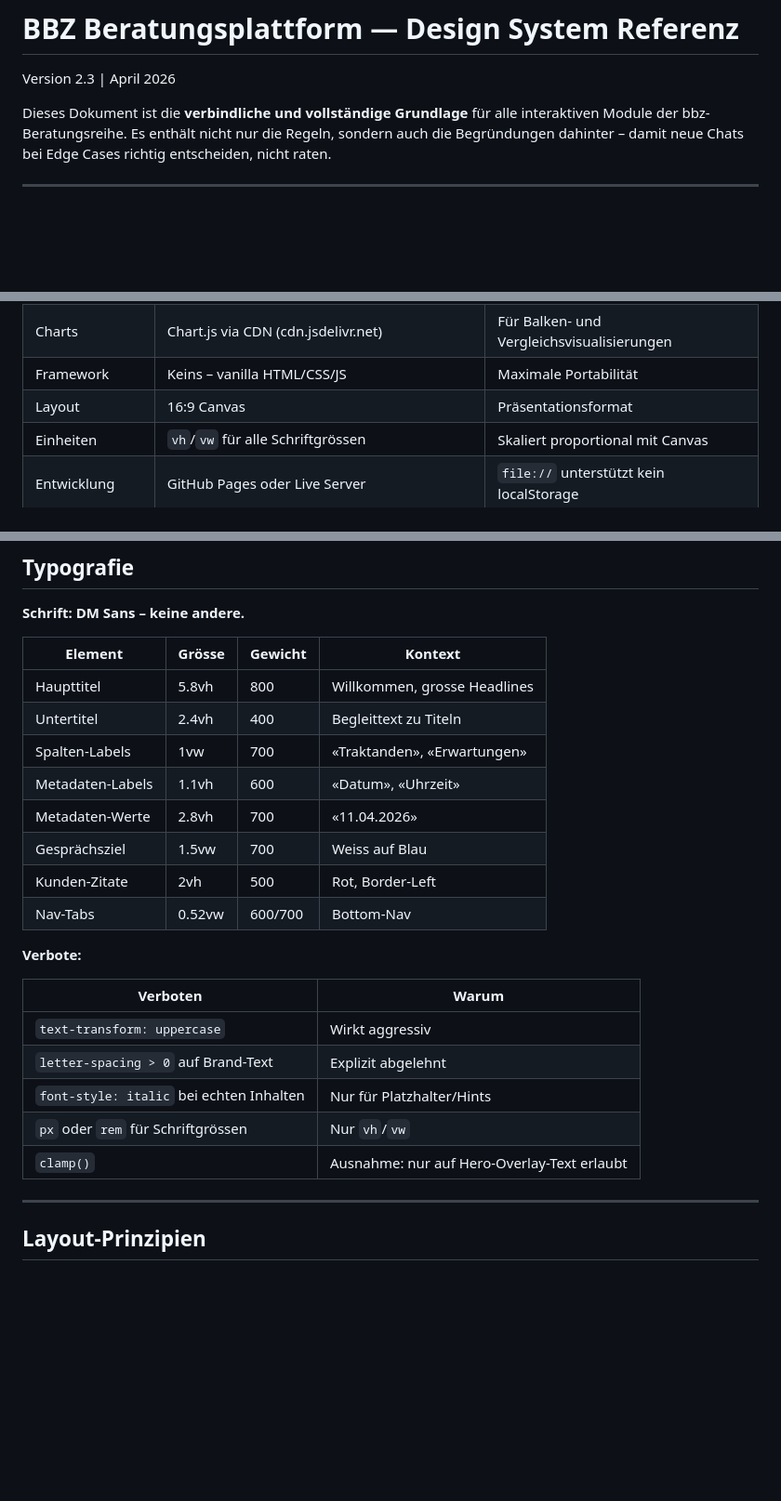
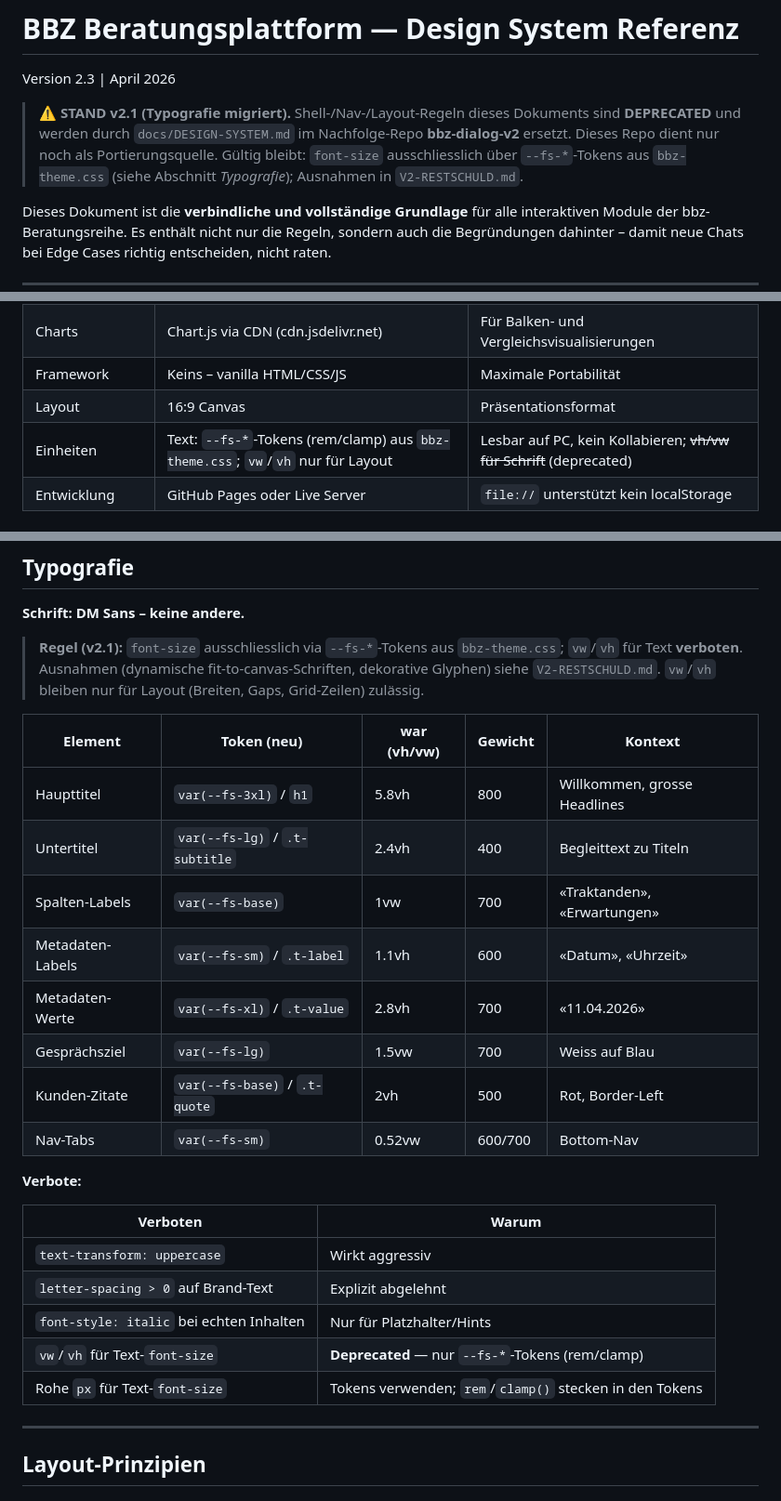
Before and after one commit to markusbaechler/bbz-Dialog, a Markdown page: releasenotes/BBZ-DESIGN-SYSTEM (5).md, 3 parts joined by grey strips. Shown at 93% size. Drawn GitHub-style; blank space fills up the shorter version.

Commit message:
docs(design-system): v2.1 Banner + Typografie auf --fs-*-Tokens (vh/vw fuer Text deprecated)
- Deprecated-Banner: Shell/Nav/Layout -> bbz-dialog-v2
- Einheiten- + Typografie-Tabelle auf --fs-* Tokens umgestellt
- Verbote + Vor-Live-Checkliste angepasst; Ausnahmen -> V2-RESTSCHULD.md

Co-Authored-By: Claude Opus 4.8 (1M context) <noreply@anthropic.com>

```diff
--- a/releasenotes/BBZ-DESIGN-SYSTEM (5).md
+++ b/releasenotes/BBZ-DESIGN-SYSTEM (5).md
@@ -1,5 +1,11 @@
 # BBZ Beratungsplattform — Design System Referenz
 Version 2.3 | April 2026
+
+> ⚠️ **STAND v2.1 (Typografie migriert).** Shell-/Nav-/Layout-Regeln dieses Dokuments
+> sind **DEPRECATED** und werden durch `docs/DESIGN-SYSTEM.md` im Nachfolge-Repo
+> **bbz-dialog-v2** ersetzt. Dieses Repo dient nur noch als Portierungsquelle.
+> Gültig bleibt: `font-size` ausschliesslich über `--fs-*`-Tokens aus `bbz-theme.css`
+> (siehe Abschnitt *Typografie*); Ausnahmen in `V2-RESTSCHULD.md`.
 
 Dieses Dokument ist die **verbindliche und vollständige Grundlage** für alle interaktiven Module der bbz-Beratungsreihe. Es enthält nicht nur die Regeln, sondern auch die Begründungen dahinter – damit neue Chats bei Edge Cases richtig entscheiden, nicht raten.
 
@@ -45,7 +51,7 @@ Modulare Web-App für Beratungsgespräche der bbz bank st.gallen. Jedes Modul is
 | Charts | Chart.js via CDN (cdn.jsdelivr.net) | Für Balken- und Vergleichsvisualisierungen |
 | Framework | Keins – vanilla HTML/CSS/JS | Maximale Portabilität |
 | Layout | 16:9 Canvas | Präsentationsformat |
-| Einheiten | `vh`/`vw` für alle Schriftgrössen | Skaliert proportional mit Canvas |
+| Einheiten | Text: `--fs-*`-Tokens (rem/clamp) aus `bbz-theme.css`; `vw`/`vh` nur für Layout | Lesbar auf PC, kein Kollabieren; ~~vh/vw für Schrift~~ (deprecated) |
 | Entwicklung | GitHub Pages oder Live Server | `file://` unterstützt kein localStorage |
 
 ### Pflicht-Einbindungen im `<head>` (Reihenfolge einhalten)
@@ -424,16 +430,21 @@ index.html  →  p1geb                        →  07a_finanzieren (Alter)
 
 **Schrift: DM Sans – keine andere.**
 
-| Element | Grösse | Gewicht | Kontext |
-|---|---|---|---|
-| Haupttitel | 5.8vh | 800 | Willkommen, grosse Headlines |
-| Untertitel | 2.4vh | 400 | Begleittext zu Titeln |
-| Spalten-Labels | 1vw | 700 | «Traktanden», «Erwartungen» |
-| Metadaten-Labels | 1.1vh | 600 | «Datum», «Uhrzeit» |
-| Metadaten-Werte | 2.8vh | 700 | «11.04.2026» |
-| Gesprächsziel | 1.5vw | 700 | Weiss auf Blau |
-| Kunden-Zitate | 2vh | 500 | Rot, Border-Left |
-| Nav-Tabs | 0.52vw | 600/700 | Bottom-Nav |
+> **Regel (v2.1):** `font-size` ausschliesslich via `--fs-*`-Tokens aus `bbz-theme.css`;
+> `vw`/`vh` für Text **verboten**. Ausnahmen (dynamische fit-to-canvas-Schriften,
+> dekorative Glyphen) siehe `V2-RESTSCHULD.md`. `vw`/`vh` bleiben nur für Layout
+> (Breiten, Gaps, Grid-Zeilen) zulässig.
+
+| Element | Token (neu) | war (vh/vw) | Gewicht | Kontext |
+|---|---|---|---|---|
+| Haupttitel | `var(--fs-3xl)` / `h1` | 5.8vh | 800 | Willkommen, grosse Headlines |
+| Untertitel | `var(--fs-lg)` / `.t-subtitle` | 2.4vh | 400 | Begleittext zu Titeln |
+| Spalten-Labels | `var(--fs-base)` | 1vw | 700 | «Traktanden», «Erwartungen» |
+| Metadaten-Labels | `var(--fs-sm)` / `.t-label` | 1.1vh | 600 | «Datum», «Uhrzeit» |
+| Metadaten-Werte | `var(--fs-xl)` / `.t-value` | 2.8vh | 700 | «11.04.2026» |
+| Gesprächsziel | `var(--fs-lg)` | 1.5vw | 700 | Weiss auf Blau |
+| Kunden-Zitate | `var(--fs-base)` / `.t-quote` | 2vh | 500 | Rot, Border-Left |
+| Nav-Tabs | `var(--fs-sm)` | 0.52vw | 600/700 | Bottom-Nav |
 
 **Verbote:**
 
@@ -442,8 +453,8 @@ index.html  →  p1geb                        →  07a_finanzieren (Alter)
 | `text-transform: uppercase` | Wirkt aggressiv |
 | `letter-spacing > 0` auf Brand-Text | Explizit abgelehnt |
 | `font-style: italic` bei echten Inhalten | Nur für Platzhalter/Hints |
-| `px` oder `rem` für Schriftgrössen | Nur `vh`/`vw` |
-| `clamp()` | Ausnahme: nur auf Hero-Overlay-Text erlaubt |
+| `vw`/`vh` für Text-`font-size` | **Deprecated** — nur `--fs-*`-Tokens (rem/clamp) |
+| Rohe `px` für Text-`font-size` | Tokens verwenden; `rem`/`clamp()` stecken in den Tokens |
 
 ---
 
```
Also changed, not shown: other parts of releasenotes/BBZ-DESIGN-SYSTEM (5).md (+1 -1 lines).
